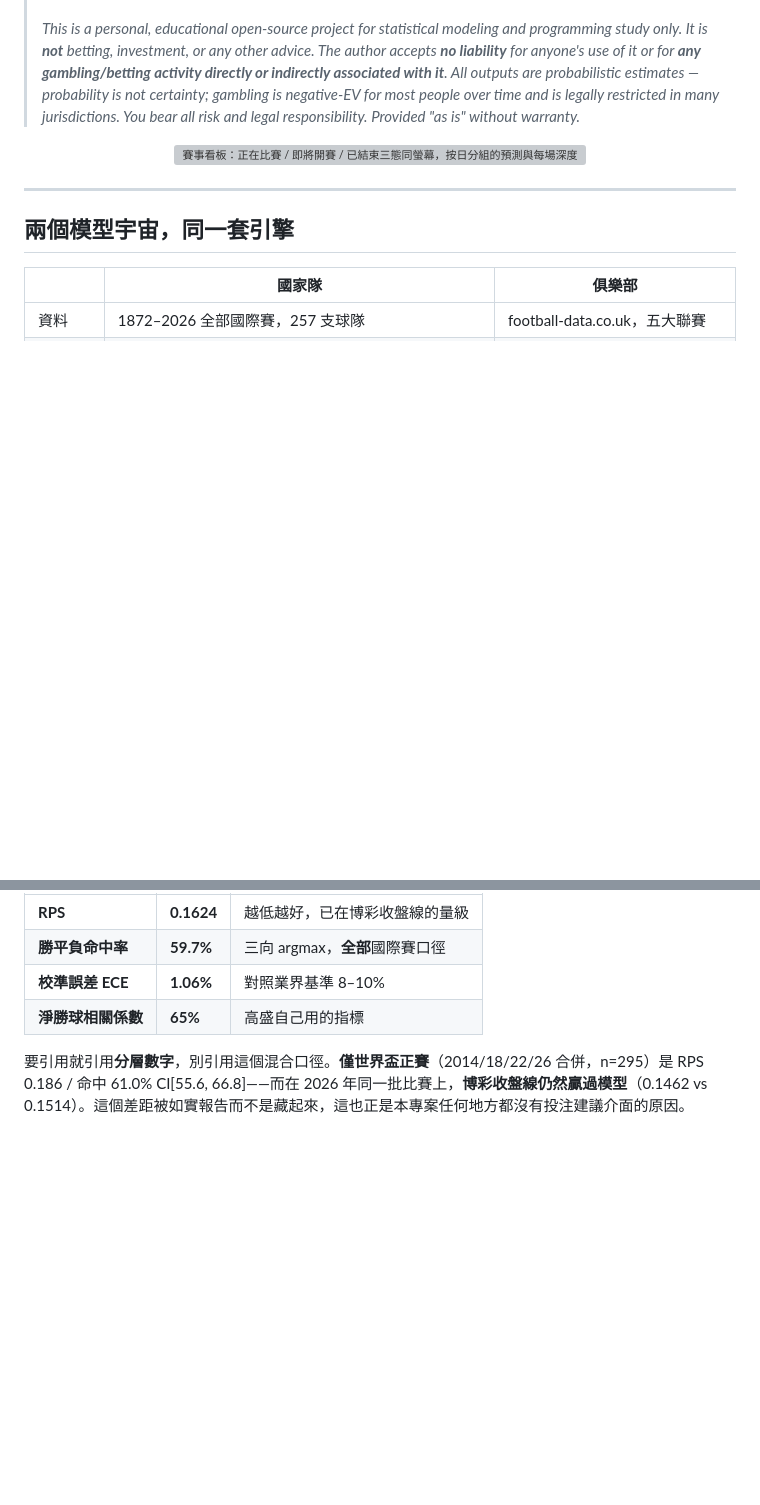
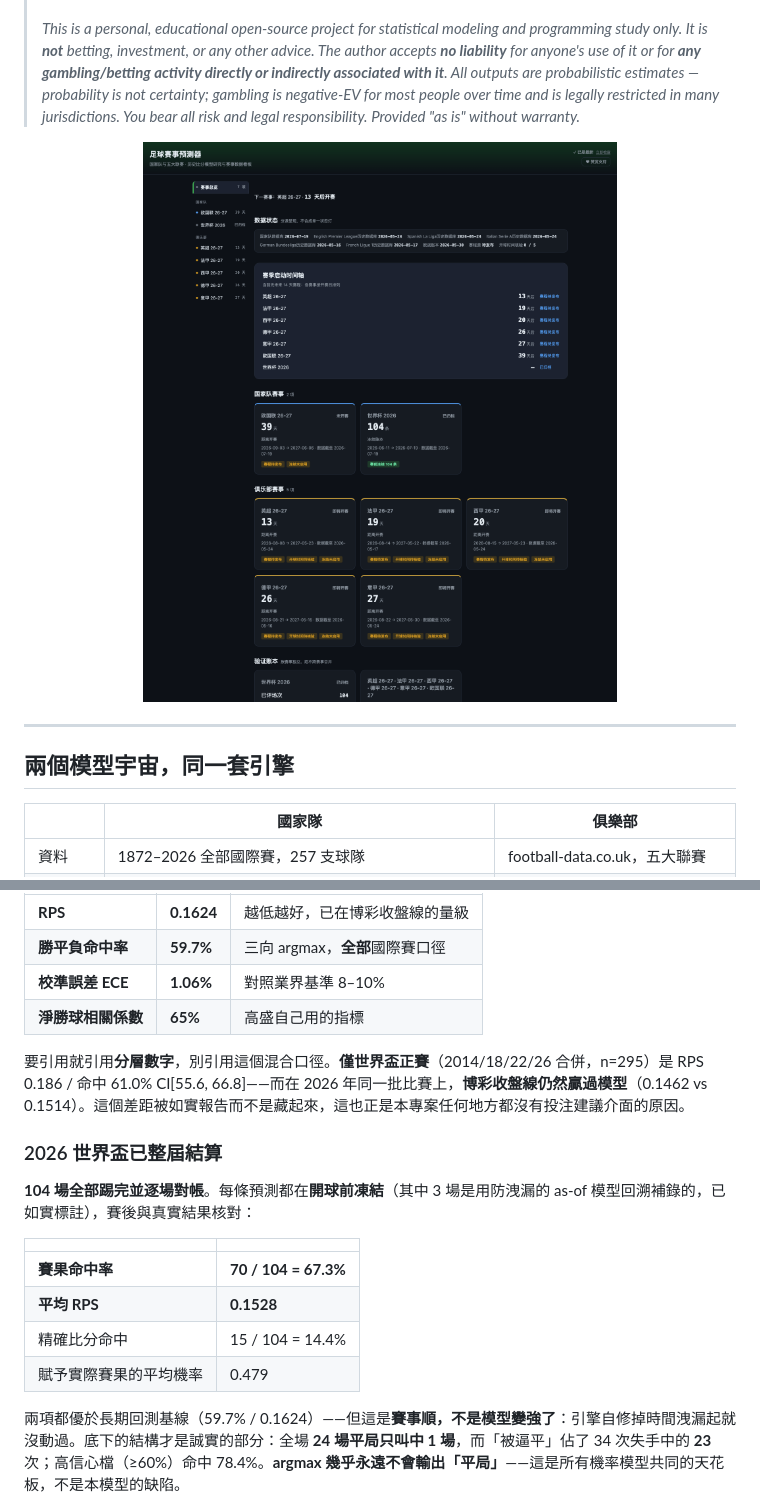
Before and after one commit to turingism/worldcup-predictor, a Markdown page: README.zh-TW.md, 2 parts joined by grey strips. Rendered like a GitHub page; pictures changed too: docs/screenshot-home.png (added); blank space fills up the shorter version; grey boxes are pictures that could not be loaded.

```diff
--- a/README.zh-TW.md
+++ b/README.zh-TW.md
@@ -12,7 +12,7 @@ Dixon-Coles 雙泊松引擎，以 1872–2026 全部國際比賽訓練，另有
 > *This is a personal, educational open-source project for statistical modeling and programming study only. It is **not** betting, investment, or any other advice. The author accepts **no liability** for anyone's use of it or for **any gambling/betting activity directly or indirectly associated with it**. All outputs are probabilistic estimates — probability is not certainty; gambling is negative-EV for most people over time and is legally restricted in many jurisdictions. You bear all risk and legal responsibility. Provided "as is" without warranty.*
 
 <p align="center">
-  <img src="./docs/screenshot-dashboard.png" alt="賽事看板：正在比賽 / 即將開賽 / 已結束三態同螢幕，按日分組的預測與每場深度報告入口" width="820">
+  <img src="./docs/screenshot-home.png" alt="跨賽事首頁總覽：七個賽事按國家隊與俱樂部分組、分源資料新鮮度、賽季啟動時間軸，驗證帳本按賽事嚴格隔離" width="820">
 </p>
 
 ---
@@ -48,3 +48,17 @@ Dixon-Coles 雙泊松引擎，以 1872–2026 全部國際比賽訓練，另有
 | **淨勝球相關係數** | **65%** | 高盛自己用的指標 |
 
 要引用就引用**分層數字**，別引用這個混合口徑。**僅世界盃正賽**（2014/18/22/26 合併，n=295）是 RPS 0.186 / 命中 61.0% CI[55.6, 66.8]——而在 2026 年同一批比賽上，**博彩收盤線仍然贏過模型**（0.1462 vs 0.1514）。這個差距被如實報告而不是藏起來，這也正是本專案任何地方都沒有投注建議介面的原因。
+
+### 2026 世界盃已整屆結算
+
+**104 場全部踢完並逐場對帳**。每條預測都在**開球前凍結**（其中 3 場是用防洩漏的 as-of 模型回溯補錄的，已如實標註），賽後與真實結果核對：
+
+| | |
+|---|---|
+| **賽果命中率** | **70 / 104 = 67.3%** |
+| **平均 RPS** | **0.1528** |
+| 精確比分命中 | 15 / 104 = 14.4% |
+| 賦予實際賽果的平均機率 | 0.479 |
+
+兩項都優於長期回測基線（59.7% / 0.1624）——但這是**賽事順，不是模型變強了**：引擎自修掉時間洩漏起就沒動過。底下的結構才是誠實的部分：全場 **24 場平局只叫中 1 場**，而「被逼平」佔了 34 次失手中的 **23** 次；高信心檔（≥60%）命中 78.4%。**argmax 幾乎永遠不會輸出「平局」**——這是所有機率模型共同的天花板，不是本模型的缺陷。
+
```
Also changed, not shown: other parts of README.zh-TW.md (+3 -0 lines), README.md (+18 -1 lines), README.zh-CN.md (+18 -1 lines), docs/screenshot-verify.png, 1 other file.
